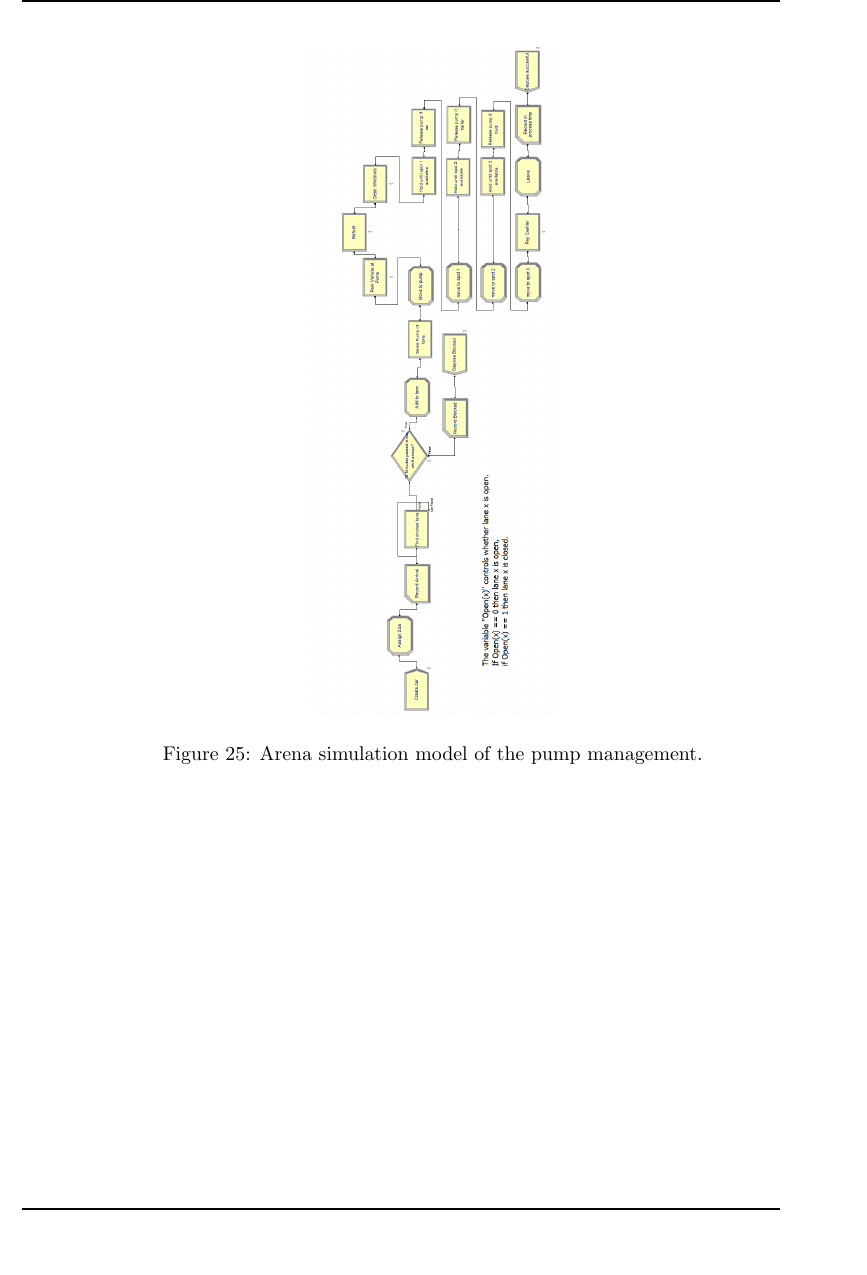
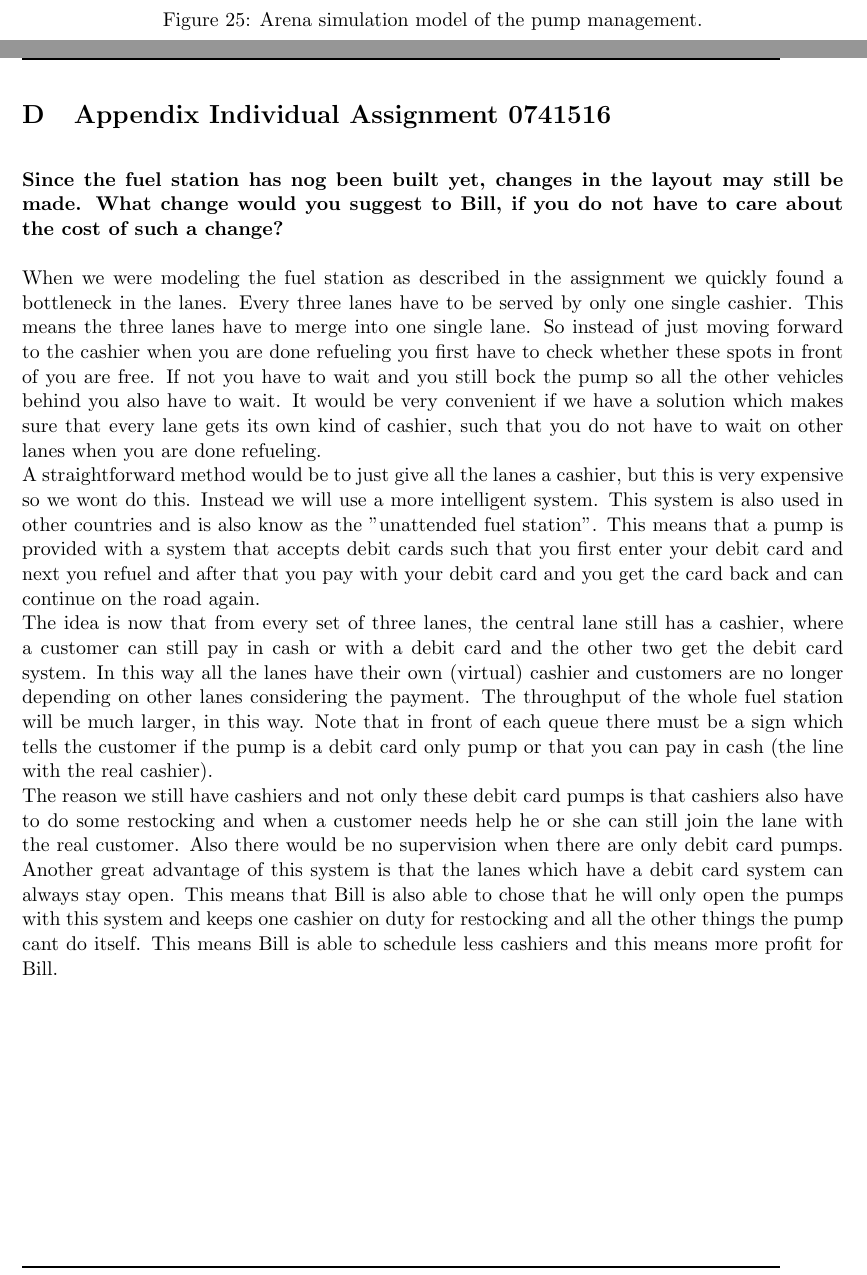
Before and after one commit to nickyadvokaat/Business-Process-Simulation, a LaTeX document (Report/Report.tex, which reads Report/sections/appendix_individual_jasper.tex): part of page 39 of 39 before the commit and two parts of pages 39 and 40 of 40 after it, the two joined at a grey line, cut so that both start at the same text, the shorter picture padded with empty space. Compiled offline with pdfLaTeX.

Commit message:
Individual assignment jasper

```diff
--- a/Report/Report.tex
+++ b/Report/Report.tex
@@ -92,5 +92,7 @@
 	\newpage
 	\input{sections/appendix_input_analysis}
 	\input{sections/appendix_simulation_model_description}
+	\newpage
+	\input{sections/appendix_individual_jasper}
 	\end{appendix}
 \end{document}
--- /dev/null
+++ b/Report/sections/appendix_individual_jasper.tex
@@ -0,0 +1,7 @@
+\section{Appendix Individual Assignment 0741516}\label{app:indivjasper}
+\textbf{Since the fuel station has nog been built yet, changes in the layout may still be made. What change would you suggest to Bill, if you do not have to care about the cost of such a change?}\\
+\\
+When we were modeling the fuel station as described in the assignment we quickly found a bottleneck in the lanes. Every three lanes have to be served by only one single cashier. This means the three lanes have to merge into one single lane. So instead of just moving forward to the cashier when you are done refueling you first have to check whether these spots in front of you are free. If not you have to wait and you still bock the pump so all the other vehicles behind you also have to wait. It would be very convenient if we have a solution which makes sure that every lane gets its own kind of cashier, such that you do not have to wait on other lanes when you are done refueling.\\
+A straightforward method would be to just give all the lanes a cashier, but this is very expensive so we wont do this. Instead we will use a more intelligent system. This system is also used in other countries and is also know as the "unattended fuel station". This means that a pump is provided with a system that accepts debit cards such that you first enter your debit card and next you refuel and after that you pay with your debit card and you get the card back and can continue on the road again. \\
+The idea is now that from every set of three lanes, the central lane still has a cashier, where a customer can still pay in cash or with a debit card and the other two get the debit card system. In this way all the lanes have their own (virtual) cashier and customers are no longer depending on other lanes considering the payment. The throughput of the whole fuel station will be much larger, in this way. Note that in front of each queue there must be a sign which tells the customer if the pump is a debit card only pump or that you can pay in cash (the line with the real cashier).\\
+The reason we still have cashiers and not only these debit card pumps is that cashiers also have to do some restocking and when a customer needs help he or she can still join the lane with the real customer. Also there would be no supervision when there are only debit card pumps. Another great advantage of this system is that the lanes which have a debit card system can always stay open. This means that Bill is also able to chose that he will only open the pumps with this system and keeps one cashier on duty for restocking and all the other things the pump cant do itself. This means Bill is able to schedule less cashiers and this means more profit for Bill.
```
